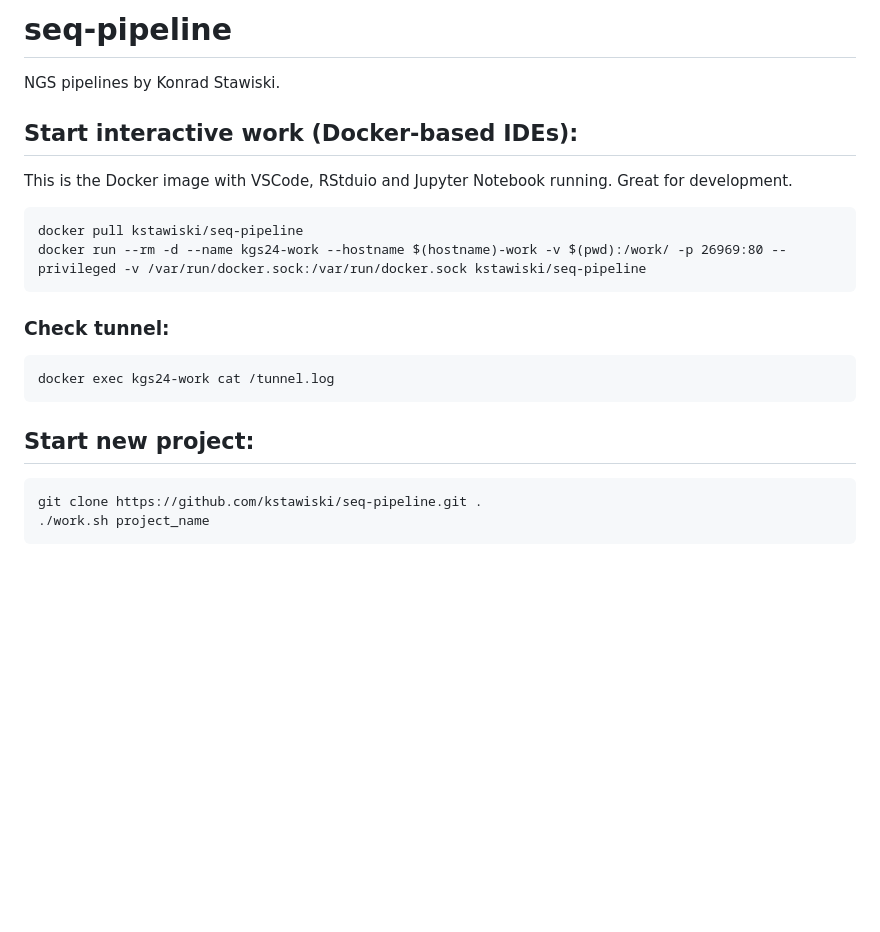
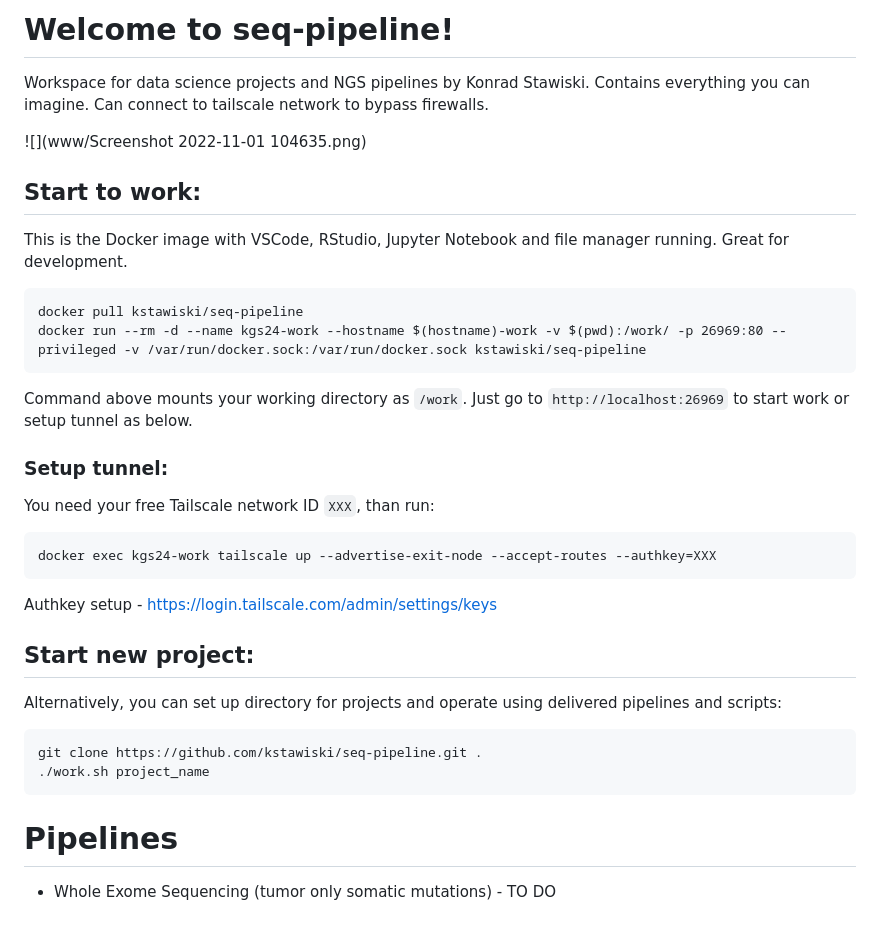
Before and after one commit to kstawiski/seq-pipeline, a Markdown page: README.md, the part around the change. Rendered like a GitHub page; blank space fills up the shorter version.

````diff
--- a/README.md
+++ b/README.md
@@ -1,25 +1,38 @@
-# seq-pipeline
-NGS pipelines by Konrad Stawiski.
+# Welcome to seq-pipeline!
+Workspace for data science projects and NGS pipelines by Konrad Stawiski. Contains everything you can imagine. Can connect to tailscale network to bypass firewalls.
 
+![](www/Screenshot 2022-11-01 104635.png)
 
+## Start to work:
 
-## Start interactive work (Docker-based IDEs):
-
-This is the Docker image with VSCode, RStduio and Jupyter Notebook running. Great for development.
+This is the Docker image with VSCode, RStudio, Jupyter Notebook and file manager running. Great for development.
 
 ```
 docker pull kstawiski/seq-pipeline
 docker run --rm -d --name kgs24-work --hostname $(hostname)-work -v $(pwd):/work/ -p 26969:80 --privileged -v /var/run/docker.sock:/var/run/docker.sock kstawiski/seq-pipeline
 ```
-### Check tunnel:
+
+Command above mounts your working directory as `/work`. Just go to `http://localhost:26969` to start work or setup tunnel as below.
+
+### Setup tunnel:
+
+You need your free Tailscale network ID `XXX`, than run:
 
 ```
-docker exec kgs24-work cat /tunnel.log
+docker exec kgs24-work tailscale up --advertise-exit-node --accept-routes --authkey=XXX
 ```
 
+Authkey setup - https://login.tailscale.com/admin/settings/keys
+
 ## Start new project:
+
+Alternatively, you can set up directory for projects and operate using delivered pipelines and scripts:
 
 ```
 git clone https://github.com/kstawiski/seq-pipeline.git .
 ./work.sh project_name
 ```
+
+# Pipelines
+
+- Whole Exome Sequencing (tumor only somatic mutations) - TO DO
````
Also changed, not shown: www/Screenshot 2022-11-01 104635.png (added).
